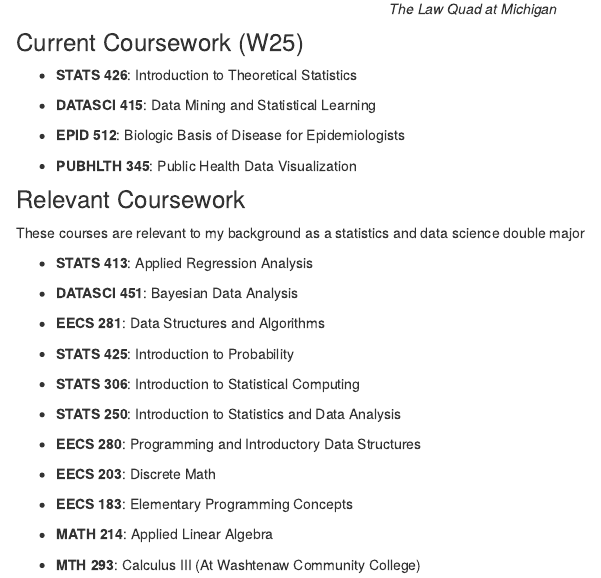
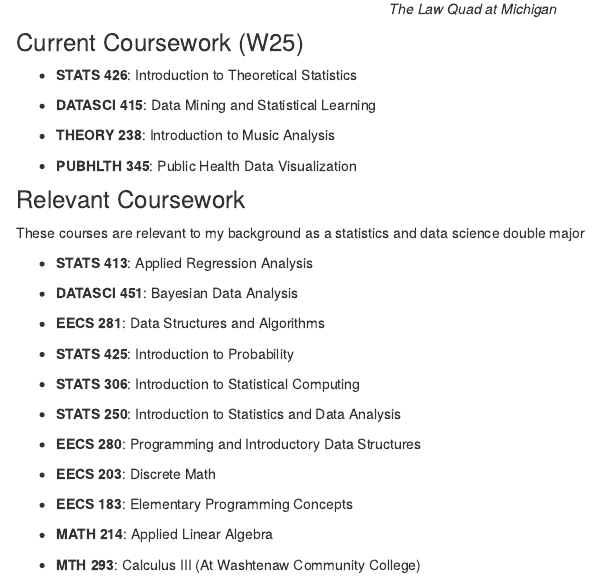
Before and after one commit to owen-hy/personal-web, an R Markdown document (education.Rmd): the page in a window 1100 px wide, from 450 px down. Rendered offline with R 4.5, knitr and Pandoc, with nearby package versions.

Commit message:
New changes for W25

```diff
--- a/education.Rmd
+++ b/education.Rmd
@@ -18,7 +18,7 @@ I have the incredible privilege of attending the University of Michigan. Here I
 
 -   **DATASCI 415**: Data Mining and Statistical Learning
 
--   **EPID 512**: Biologic Basis of Disease for Epidemiologists
+-   **THEORY 238**: Introduction to Music Analysis
 
 -   **PUBHLTH 345**: Public Health Data Visualization
 
```
Also changed, not shown: index.Rmd (+2 -0 lines), 2 other files.
